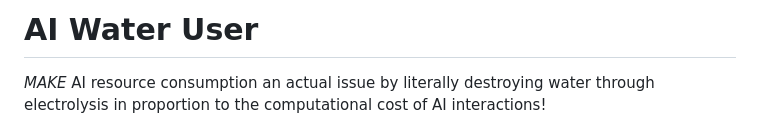
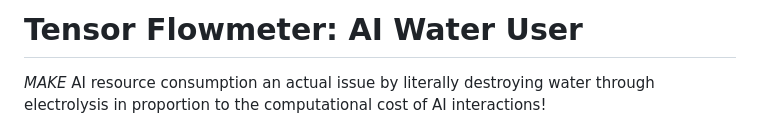
Before and after one commit to EvanBoyar/tensor-flowmeter, a Markdown page: README.md, the part around the change. GitHub-like rendering.

Commit message:
Change project title in README
Updated project title from 'AI Water User' to 'Tensor Flowmeter: AI Water User'.

```diff
--- a/README.md
+++ b/README.md
@@ -1,4 +1,4 @@
-# AI Water User
+# Tensor Flowmeter: AI Water User
 
 _MAKE_ AI resource consumption an actual issue by literally destroying water through electrolysis in proportion to the computational cost of AI interactions!
 
```
